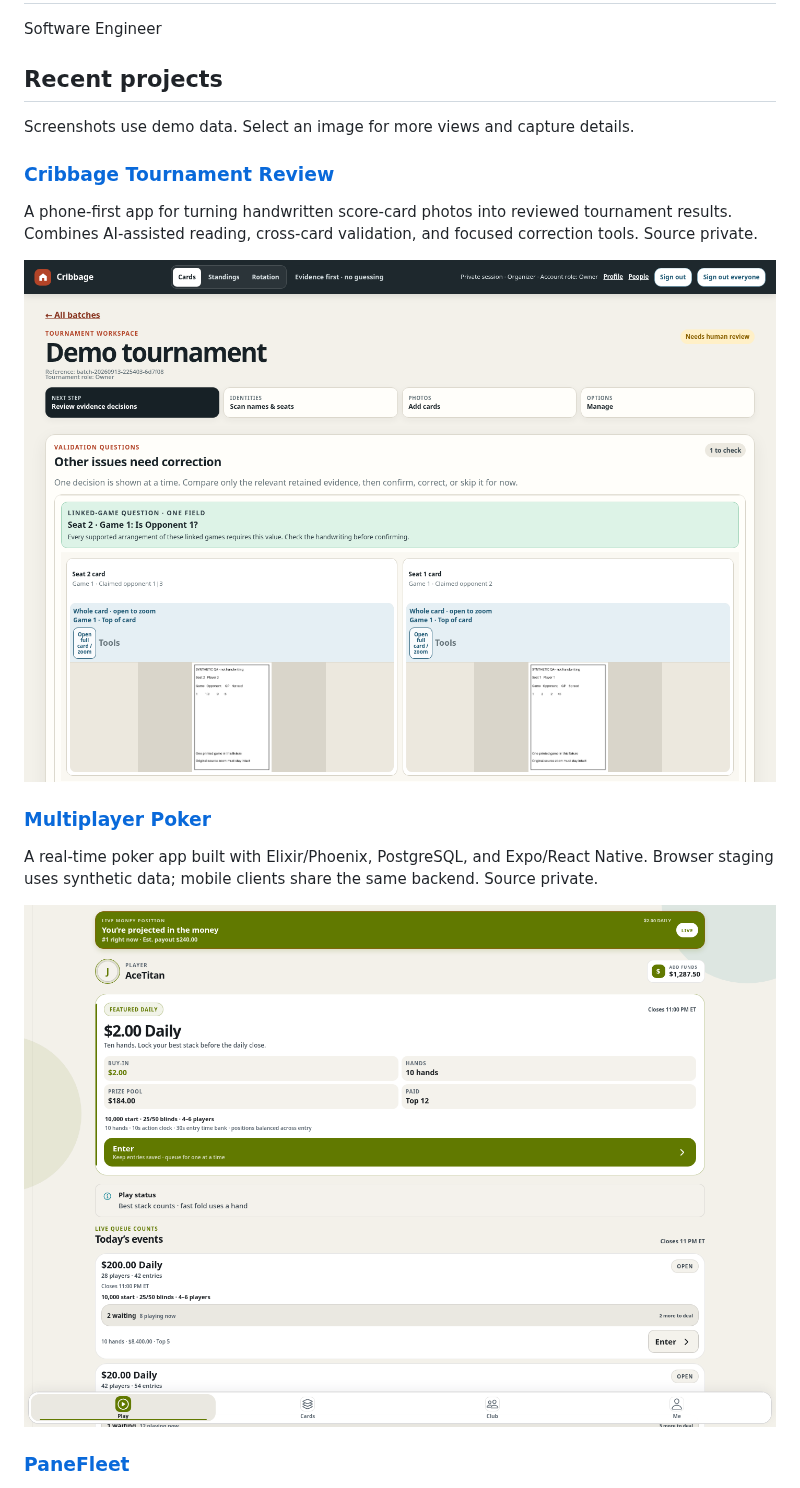
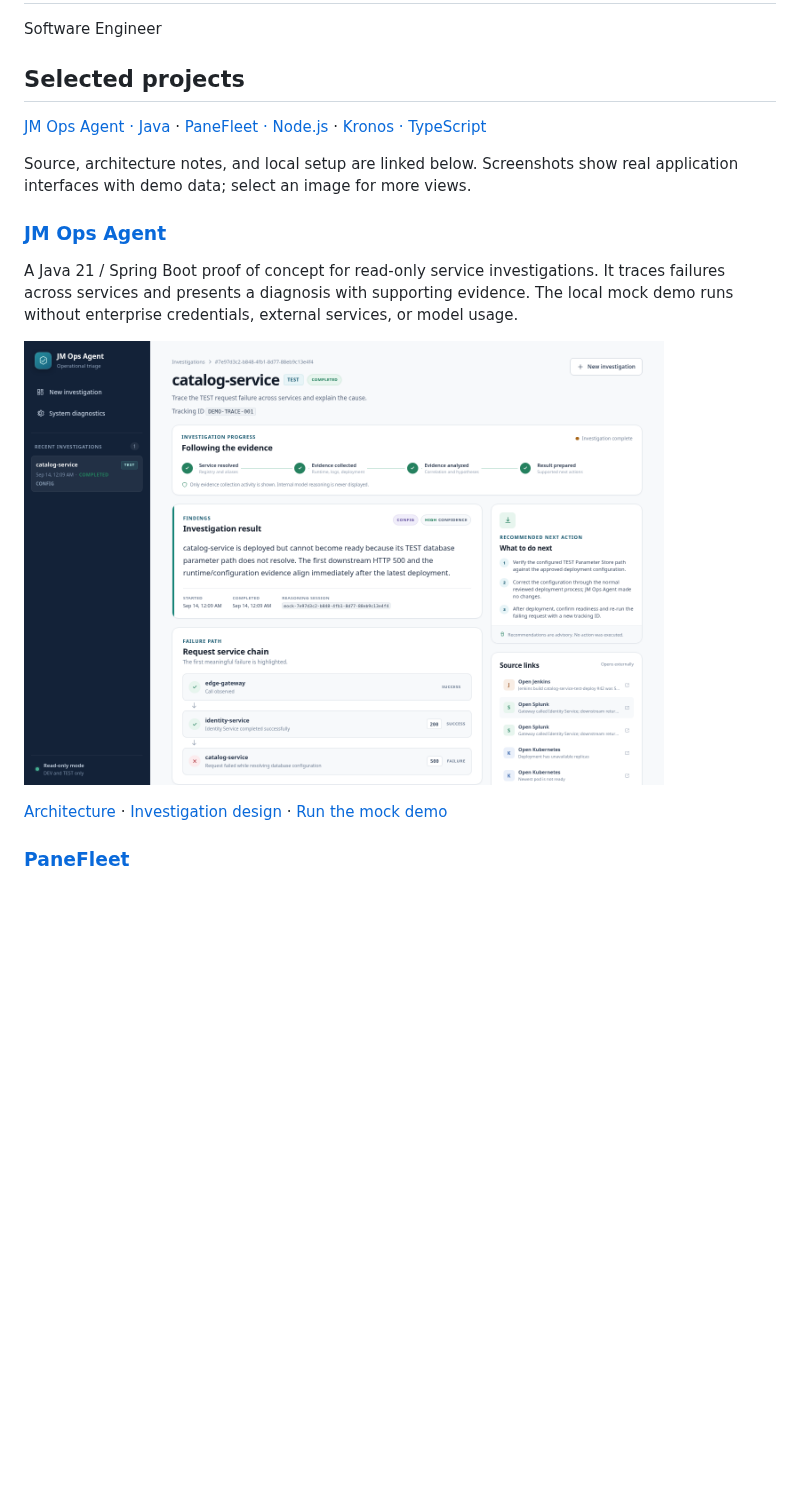
Before and after one commit to jmac4909/jmac4909, a Markdown page: README.md, the part around one of its changes. Rendered like a GitHub page; pictures changed too: assets/cribbage-overview.png (deleted); blank space fills up the shorter version.

Commit message:
Focus project overview and refresh application galleries

```diff
--- a/README.md
+++ b/README.md
@@ -2,21 +2,19 @@
 
 Software Engineer
 
-## Recent projects
+## Selected projects
 
-Screenshots use demo data. Select an image for more views and capture details.
+[JM Ops Agent · Java](https://github.com/jmac4909/jm-ops-agent) · [PaneFleet · Node.js](https://github.com/jmac4909/PaneFleet) · [Kronos · TypeScript](https://github.com/jmac4909/Kronos)
 
-### [Cribbage Tournament Review](projects/cribbage.md)
+Source, architecture notes, and local setup are linked below. Screenshots show real application interfaces with demo data; select an image for more views.
 
-A phone-first app for turning handwritten score-card photos into reviewed tournament results. Combines AI-assisted reading, cross-card validation, and focused correction tools. Source private.
+### [JM Ops Agent](https://github.com/jmac4909/jm-ops-agent)
 
-[![Cribbage tournament review with demo score cards](assets/cribbage-overview.png)](projects/cribbage.md)
+A Java 21 / Spring Boot proof of concept for read-only service investigations. It traces failures across services and presents a diagnosis with supporting evidence. The local mock demo runs without enterprise credentials, external services, or model usage.
 
-### [Multiplayer Poker](projects/poker.md)
+<a href="projects/jm-ops-agent.md"><img src="assets/jmops-investigation-result.png" alt="JM Ops Agent diagnosis with supporting evidence from the local mock demo" width="640"></a>
 
-A real-time poker app built with Elixir/Phoenix, PostgreSQL, and Expo/React Native. Browser staging uses synthetic data; mobile clients share the same backend. Source private.
-
-[![Poker lobby with demo tournaments](assets/poker-lobby.png)](projects/poker.md)
+[Architecture](https://github.com/jmac4909/jm-ops-agent/blob/main/docs/architecture.md) · [Investigation design](https://github.com/jmac4909/jm-ops-agent/blob/main/docs/adaptive-investigations.md) · [Run the mock demo](https://github.com/jmac4909/jm-ops-agent#run-the-zero-connectivity-demo)
 
 ### [PaneFleet](https://github.com/jmac4909/PaneFleet)
 
```
Also changed, not shown: other parts of README.md (+15 -7 lines), projects/cribbage.md (+3 -3 lines), projects/poker.md (+2 -2 lines), assets/cribbage-results.png (added), assets/poker-result-mobile.png (added), assets/poker-table-mobile.png (deleted).
